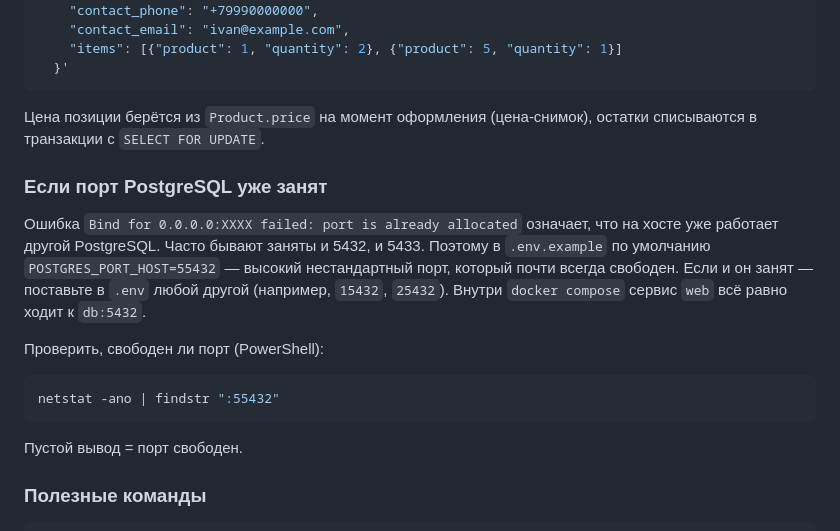
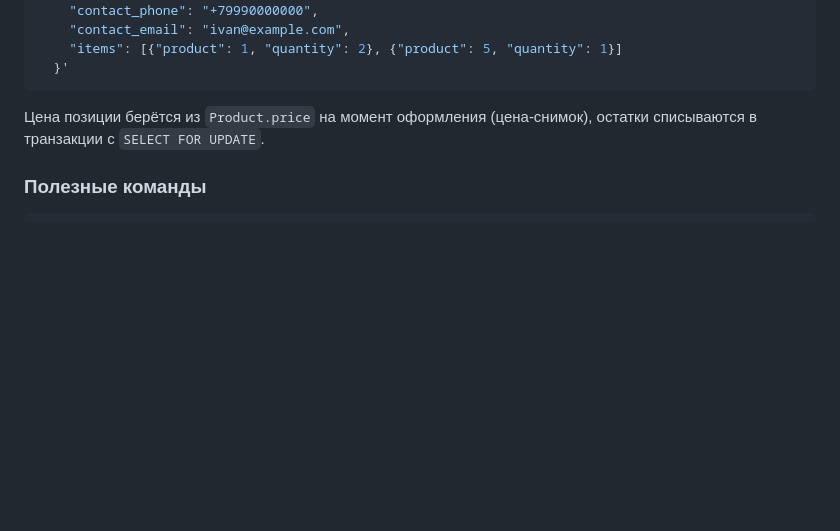
Before and after one commit to AleZhar79/M3AleZharShop, a Markdown page: README.md, the part around the change. Rendered like a GitHub page; blank space fills up the shorter version.

````diff
--- a/README.md
+++ b/README.md
@@ -143,23 +143,6 @@ curl -X POST http://127.0.0.1:8000/api/orders/ \
 Цена позиции берётся из `Product.price` на момент оформления (цена-снимок),
 остатки списываются в транзакции с `SELECT FOR UPDATE`.
 
-### Если порт PostgreSQL уже занят
-
-Ошибка `Bind for 0.0.0.0:XXXX failed: port is already allocated` означает,
-что на хосте уже работает другой PostgreSQL. Часто бывают заняты
-и 5432, и 5433. Поэтому в `.env.example` по умолчанию `POSTGRES_PORT_HOST=55432`
-— высокий нестандартный порт, который почти всегда свободен. Если и он
-занят — поставьте в `.env` любой другой (например, `15432`, `25432`).
-Внутри `docker compose` сервис `web` всё равно ходит к `db:5432`.
-
-Проверить, свободен ли порт (PowerShell):
-
-```powershell
-netstat -ano | findstr ":55432"
-```
-
-Пустой вывод = порт свободен.
-
 ### Полезные команды
 
 ```bash
````
